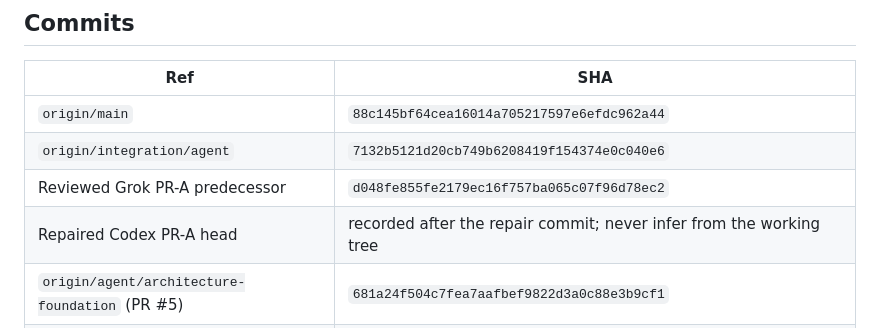
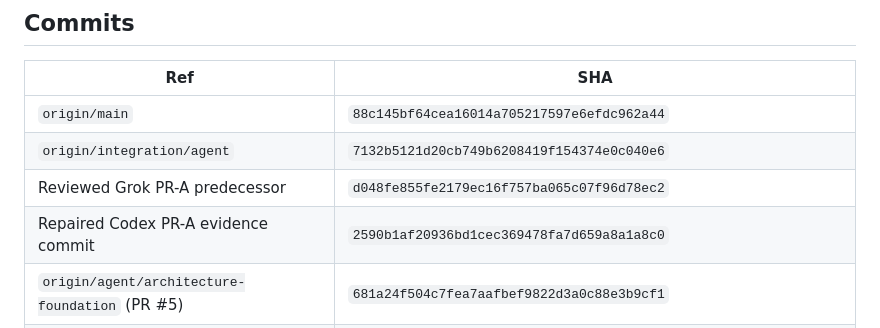
Before and after one commit to xcross20/Herbagraph-, a Markdown page: docs/release/MILESTONE_0_BASELINE.md, the part around the change. Rendered like a GitHub page.

```diff
--- a/docs/release/MILESTONE_0_BASELINE.md
+++ b/docs/release/MILESTONE_0_BASELINE.md
@@ -12,7 +12,7 @@
 | `origin/main` | `88c145bf64cea16014a705217597e6efdc962a44` |
 | `origin/integration/agent` | `7132b5121d20cb749b6208419f154374e0c040e6` |
 | Reviewed Grok PR-A predecessor | `d048fe855fe2179ec16f757ba065c07f96d78ec2` |
-| Repaired Codex PR-A head | recorded after the repair commit; never infer from the working tree |
+| Repaired Codex PR-A evidence commit | `2590b1af20936bd1cec369478fa7d659a8a1a8c0` |
 | `origin/agent/architecture-foundation` (PR #5) | `681a24f504c7fea7aafbef9822d3a0c88e3b9cf1` |
 | `origin/discovery/investigation-state-v2` | `e7ab37aeed5538546fd657a6b0c1a394ad937510`; unexpectedly merged to `main` by PR #4 |
 | Production deploy SHA | **unknown** — Railway production still sourced from `claude/herbagraph-test-suite-mgmrz1`; no confirmed SHA |
```
Also changed, not shown: docs/release/RED_FIRST_LOG.md (+4 -2 lines), docs/release/TRACEABILITY_MATRIX.md (+3 -1 lines).
